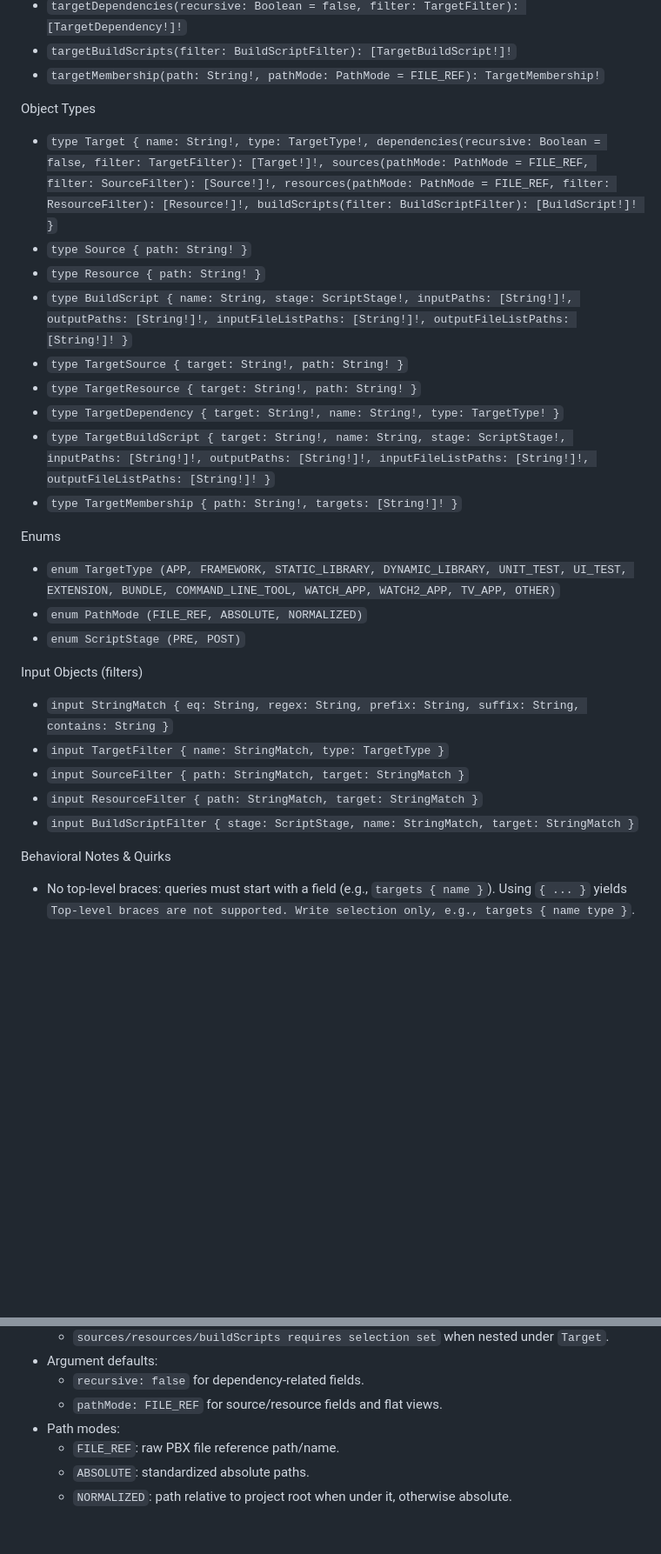
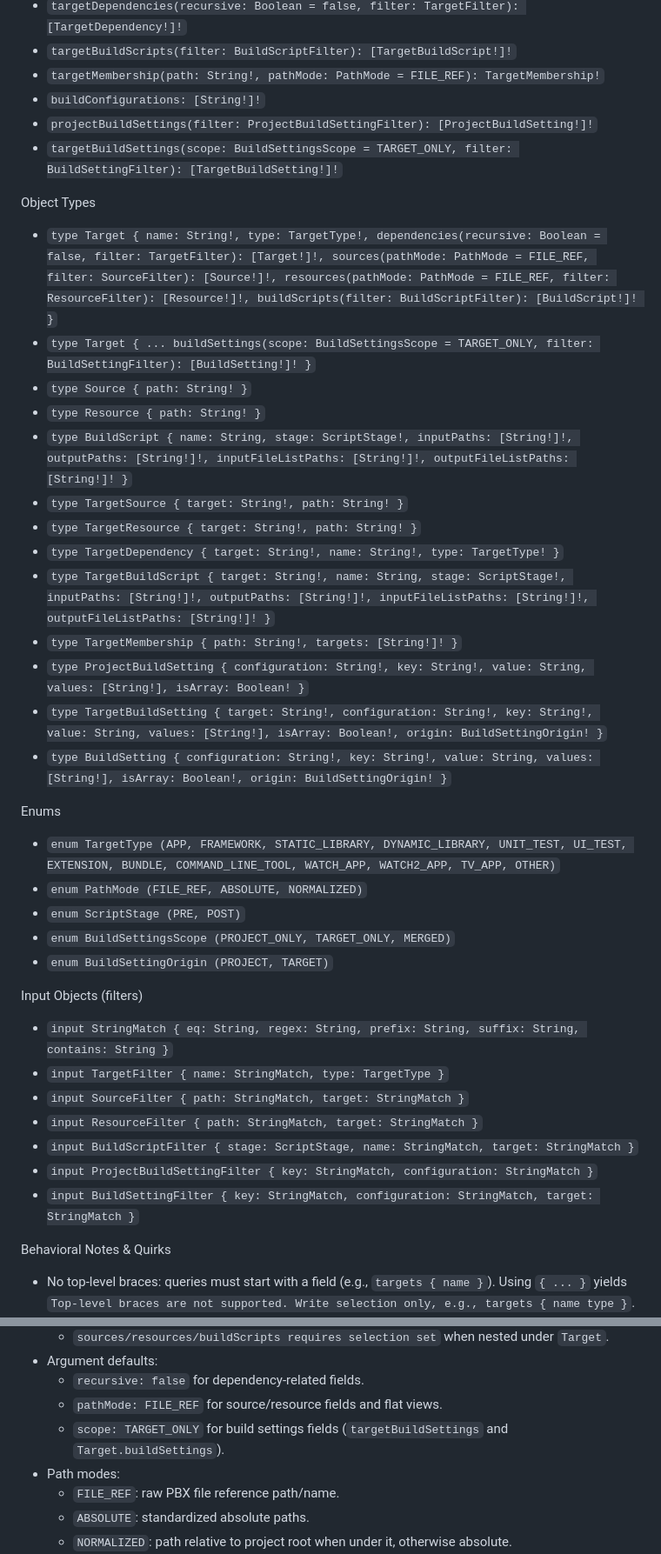
Before and after one commit to alvarhansen/XcodeQuery, a Markdown page: Docs/Schema/Baseline.md, 2 parts joined by grey strips. Shown: that part at 87% size. GitHub-like rendering; blank space fills up the shorter version.

```diff
--- a/Docs/Schema/Baseline.md
+++ b/Docs/Schema/Baseline.md
@@ -17,9 +17,13 @@ Top-level Fields (selection required)
 - `targetDependencies(recursive: Boolean = false, filter: TargetFilter): [TargetDependency!]!`
 - `targetBuildScripts(filter: BuildScriptFilter): [TargetBuildScript!]!`
 - `targetMembership(path: String!, pathMode: PathMode = FILE_REF): TargetMembership!`
+- `buildConfigurations: [String!]!`
+- `projectBuildSettings(filter: ProjectBuildSettingFilter): [ProjectBuildSetting!]!`
+- `targetBuildSettings(scope: BuildSettingsScope = TARGET_ONLY, filter: BuildSettingFilter): [TargetBuildSetting!]!`
 
 Object Types
 - `type Target { name: String!, type: TargetType!, dependencies(recursive: Boolean = false, filter: TargetFilter): [Target!]!, sources(pathMode: PathMode = FILE_REF, filter: SourceFilter): [Source!]!, resources(pathMode: PathMode = FILE_REF, filter: ResourceFilter): [Resource!]!, buildScripts(filter: BuildScriptFilter): [BuildScript!]! }`
+- `type Target { ... buildSettings(scope: BuildSettingsScope = TARGET_ONLY, filter: BuildSettingFilter): [BuildSetting!]! }`
 - `type Source { path: String! }`
 - `type Resource { path: String! }`
 - `type BuildScript { name: String, stage: ScriptStage!, inputPaths: [String!]!, outputPaths: [String!]!, inputFileListPaths: [String!]!, outputFileListPaths: [String!]! }`
@@ -28,11 +32,16 @@ Object Types
 - `type TargetDependency { target: String!, name: String!, type: TargetType! }`
 - `type TargetBuildScript { target: String!, name: String, stage: ScriptStage!, inputPaths: [String!]!, outputPaths: [String!]!, inputFileListPaths: [String!]!, outputFileListPaths: [String!]! }`
 - `type TargetMembership { path: String!, targets: [String!]! }`
+- `type ProjectBuildSetting { configuration: String!, key: String!, value: String, values: [String!], isArray: Boolean! }`
+- `type TargetBuildSetting { target: String!, configuration: String!, key: String!, value: String, values: [String!], isArray: Boolean!, origin: BuildSettingOrigin! }`
+- `type BuildSetting { configuration: String!, key: String!, value: String, values: [String!], isArray: Boolean!, origin: BuildSettingOrigin! }`
 
 Enums
 - `enum TargetType (APP, FRAMEWORK, STATIC_LIBRARY, DYNAMIC_LIBRARY, UNIT_TEST, UI_TEST, EXTENSION, BUNDLE, COMMAND_LINE_TOOL, WATCH_APP, WATCH2_APP, TV_APP, OTHER)`
 - `enum PathMode (FILE_REF, ABSOLUTE, NORMALIZED)`
 - `enum ScriptStage (PRE, POST)`
+- `enum BuildSettingsScope (PROJECT_ONLY, TARGET_ONLY, MERGED)`
+- `enum BuildSettingOrigin (PROJECT, TARGET)`
 
 Input Objects (filters)
 - `input StringMatch { eq: String, regex: String, prefix: String, suffix: String, contains: String }`
@@ -40,6 +49,8 @@ Input Objects (filters)
 - `input SourceFilter { path: StringMatch, target: StringMatch }`
 - `input ResourceFilter { path: StringMatch, target: StringMatch }`
 - `input BuildScriptFilter { stage: ScriptStage, name: StringMatch, target: StringMatch }`
+- `input ProjectBuildSettingFilter { key: StringMatch, configuration: StringMatch }`
+- `input BuildSettingFilter { key: StringMatch, configuration: StringMatch, target: StringMatch }`
 
 Behavioral Notes & Quirks
 - No top-level braces: queries must start with a field (e.g., `targets { name }`). Using `{ ... }` yields `Top-level braces are not supported. Write selection only, e.g., targets { name type }`.
@@ -54,6 +65,7 @@ Behavioral Notes & Quirks
 - Argument defaults:
   - `recursive: false` for dependency-related fields.
   - `pathMode: FILE_REF` for source/resource fields and flat views.
+  - `scope: TARGET_ONLY` for build settings fields (`targetBuildSettings` and `Target.buildSettings`).
 - Path modes:
   - `FILE_REF`: raw PBX file reference path/name.
   - `ABSOLUTE`: standardized absolute paths.
```
Also changed, not shown: other parts of Docs/Schema/Baseline.md (+9 -0 lines), Readme.md (+18 -1 lines).
